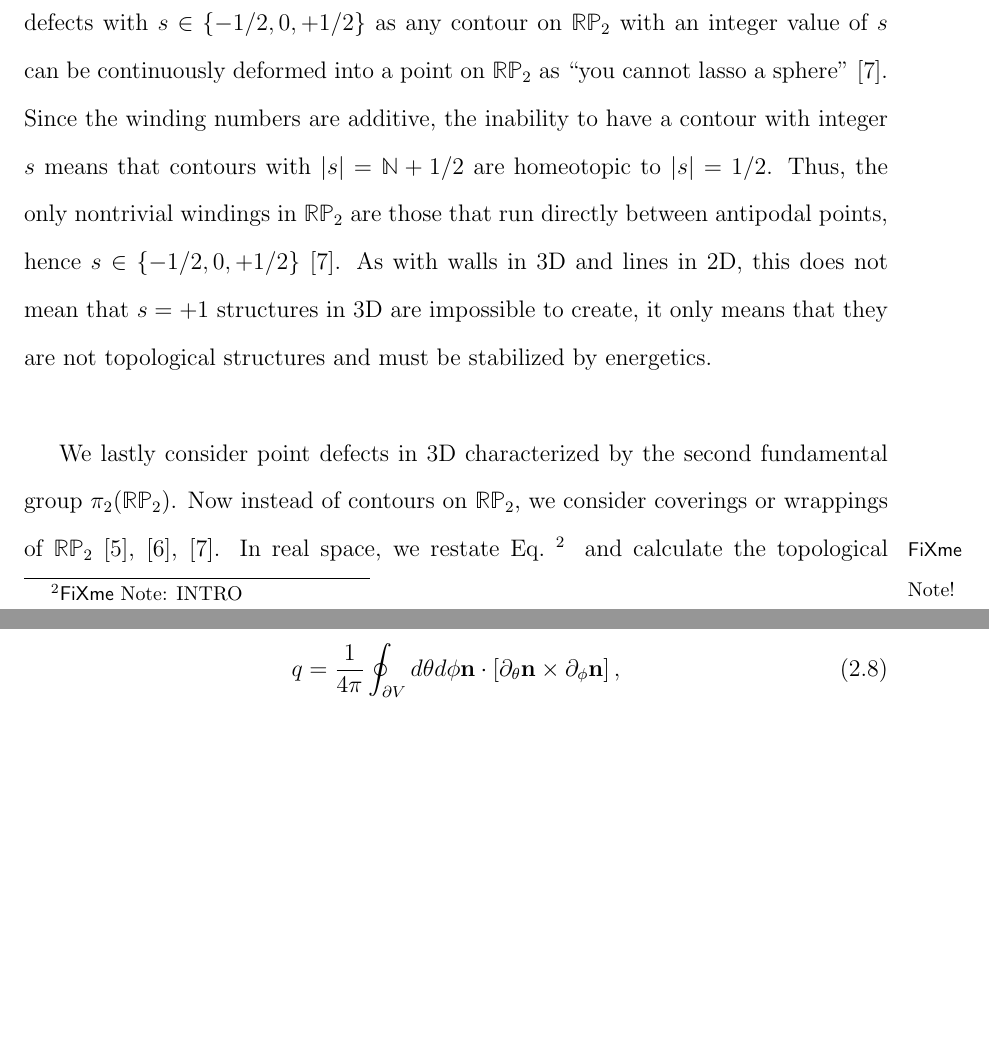
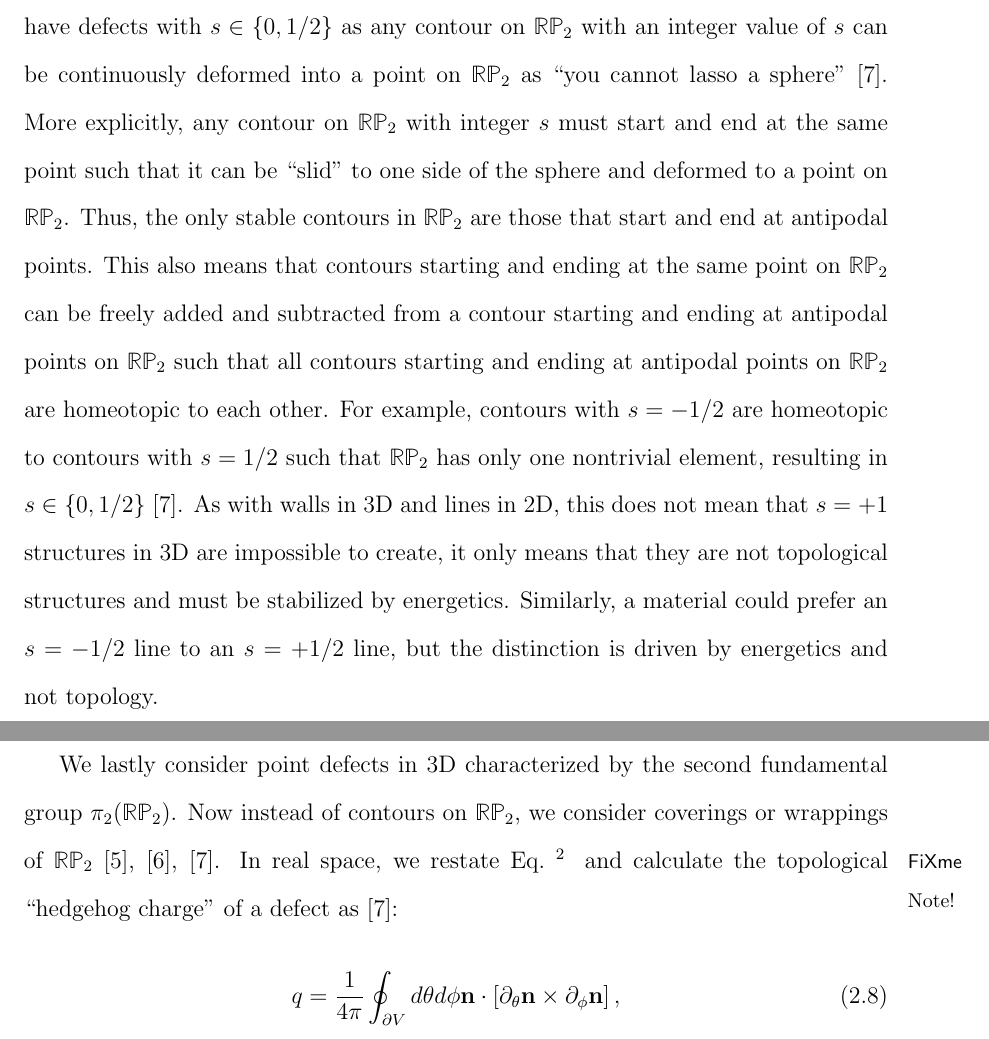
Before and after one commit to perrywmellis/thesis, a LaTeX thesis (document/thesis.tex, which reads document/chapter2.tex): two parts of pages 31 and 32 of 78, joined at a grey line, cut so that both start at the same text, the shorter picture padded with empty space. Compiled offline with pdfLaTeX.

Commit message:
edits to 2.1.2

```diff
--- a/document/chapter2.tex
+++ b/document/chapter2.tex
@@ -191,10 +191,13 @@ Now, we consider a nematic in 3D.
 Immediately, we see that the order parameter space is no longer $\mathbb{R}\mathbb{P}_1$, but instead is $\mathbb{R}\mathbb{P}_2$, the unit 2-sphere $\mathbb{S}_2$ with antipodal points identified, as we now need 2 angles to characterize all the possible orientations of $\mathbf{n}$~\cite{RN196,RN153,RN236}.
 We first consider line defects with $d=1$ such that we characterize them with $\pi_{1}(\mathbb{R}\mathbb{P}_2)$.
 Again, we consider $\mathbf{n}$ along closed contours in real space and the associated contour in $\mathbb{R}\mathbb{P}_2$, with the topological charge given by the half-integer winding number of the contour in $\mathbb{S}_2$.
-However, we note that in $\mathbb{R}\mathbb{P}_2$, we can only have defects with $s \in \{-1/2,0,+1/2\}$ as any contour on $\mathbb{R}\mathbb{P}_2$ with an integer value of $s$ can be continuously deformed into a point on $\mathbb{R}\mathbb{P}_2$ as ``you cannot lasso a sphere''~\cite{RN153}.
-Since the winding numbers are additive, the inability to have a contour with integer $s$ means that contours with $|s| = \mathbb{N} + 1/2$ are homeotopic to $|s| = 1/2$.
-Thus, the only nontrivial windings in $\mathbb{R}\mathbb{P}_2$ are those that run directly between antipodal points, hence $s \in \{-1/2,0,+1/2\}$~\cite{RN153}.
-As with walls in 3D and lines in 2D, this does not mean that $s = +1$ structures in 3D are impossible to create, it only means that they are not topological structures and must be stabilized by energetics.\\
+However, we note that in $\mathbb{R}\mathbb{P}_2$, we can only have defects with $s \in \{0,1/2\}$ as any contour on $\mathbb{R}\mathbb{P}_2$ with an integer value of $s$ can be continuously deformed into a point on $\mathbb{R}\mathbb{P}_2$ as ``you cannot lasso a sphere''~\cite{RN153}.
+More explicitly, any contour on  $\mathbb{R}\mathbb{P}_2$ with integer $s$ must start and end at the same point such that it can be ``slid'' to one side of the sphere and deformed to a point on $\mathbb{R}\mathbb{P}_2$.
+Thus, the only stable contours in $\mathbb{R}\mathbb{P}_2$ are those that start and end at antipodal points.
+This also means that contours starting and ending at the same point on $\mathbb{R}\mathbb{P}_2$ can be freely added and subtracted from a contour starting and ending at antipodal points on $\mathbb{R}\mathbb{P}_2$ such that all contours starting and ending at antipodal points on $\mathbb{R}\mathbb{P}_2$ are homeotopic to each other.
+For example, contours with $s = -1/2$ are homeotopic to contours with $s = 1/2$ such that $\mathbb{R}\mathbb{P}_2$ has only one nontrivial element, resulting in $s \in \{ 0,1/2\}$~\cite{RN153}.
+As with walls in 3D and lines in 2D, this does not mean that $s = +1$ structures in 3D are impossible to create, it only means that they are not topological structures and must be stabilized by energetics.
+Similarly, a material could prefer an $s = -1/2$ line to an $s = +1/2$ line, but the distinction is driven by energetics and not topology.\\
 
 We lastly consider point defects in 3D characterized by the second fundamental group $\pi_{2}(\mathbb{R}\mathbb{P}_2)$.
 Now instead of contours on $\mathbb{R}\mathbb{P}_2$, we consider coverings or wrappings of $\mathbb{R}\mathbb{P}_2$~\cite{RN196,RN153,RN236}.
```
